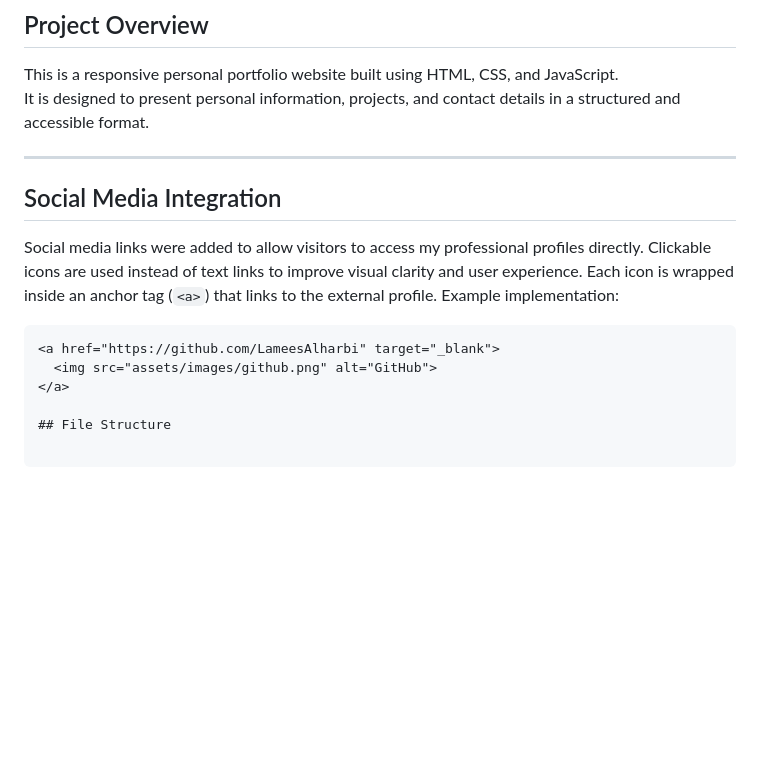
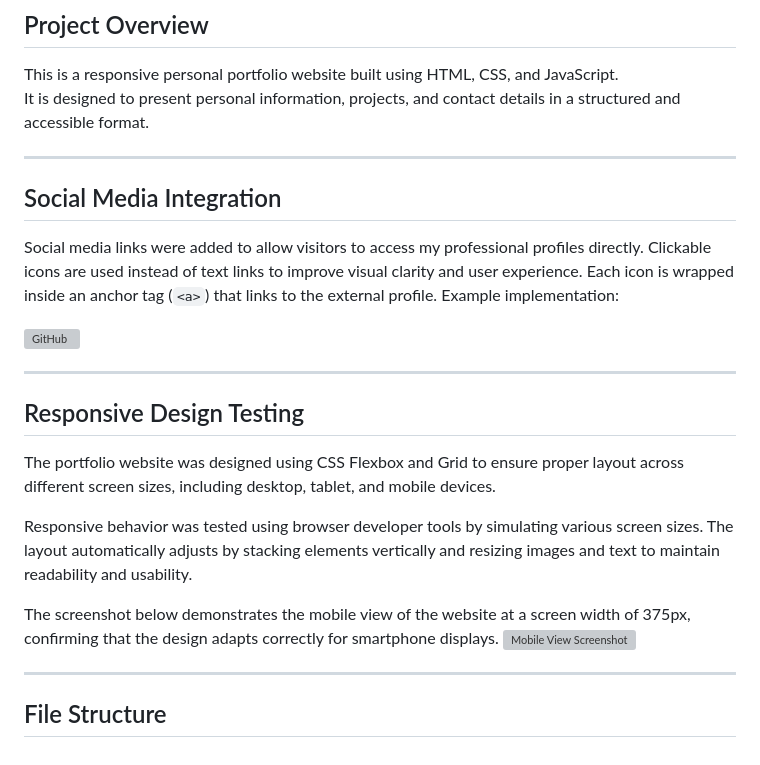
Before and after one commit to LameesAlharbi/202256280-lameesalharbi-assignment1, a Markdown page: docs/technical-documentation.md, the part around the change. Rendered like a GitHub page; blank space fills up the shorter version; grey boxes are pictures that could not be loaded.

````diff
--- a/docs/technical-documentation.md
+++ b/docs/technical-documentation.md
@@ -7,6 +7,7 @@ It is designed to present personal information, projects, and contact details in
 
 ---
 
+
 ## Social Media Integration
 
 Social media links were added to allow visitors to access my professional profiles directly.
@@ -14,9 +15,21 @@ Clickable icons are used instead of text links to improve visual clarity and use
 Each icon is wrapped inside an anchor tag (`<a>`) that links to the external profile.
 Example implementation:
 
-```html
 <a href="https://github.com/LameesAlharbi" target="_blank">
   <img src="assets/images/github.png" alt="GitHub">
 </a>
 
+---
+
+## Responsive Design Testing
+
+The portfolio website was designed using CSS Flexbox and Grid to ensure proper layout across different screen sizes, including desktop, tablet, and mobile devices.
+
+Responsive behavior was tested using browser developer tools by simulating various screen sizes. The layout automatically adjusts by stacking elements vertically and resizing images and text to maintain readability and usability.
+
+The screenshot below demonstrates the mobile view of the website at a screen width of 375px, confirming that the design adapts correctly for smartphone displays.
+![Mobile View Screenshot](assets/images/mobile-view.png)
+
+---
+
 ## File Structure
````
Also changed, not shown: README.md (+9 -0 lines), assets/images/mobile-view.png (added), 3 other files.
